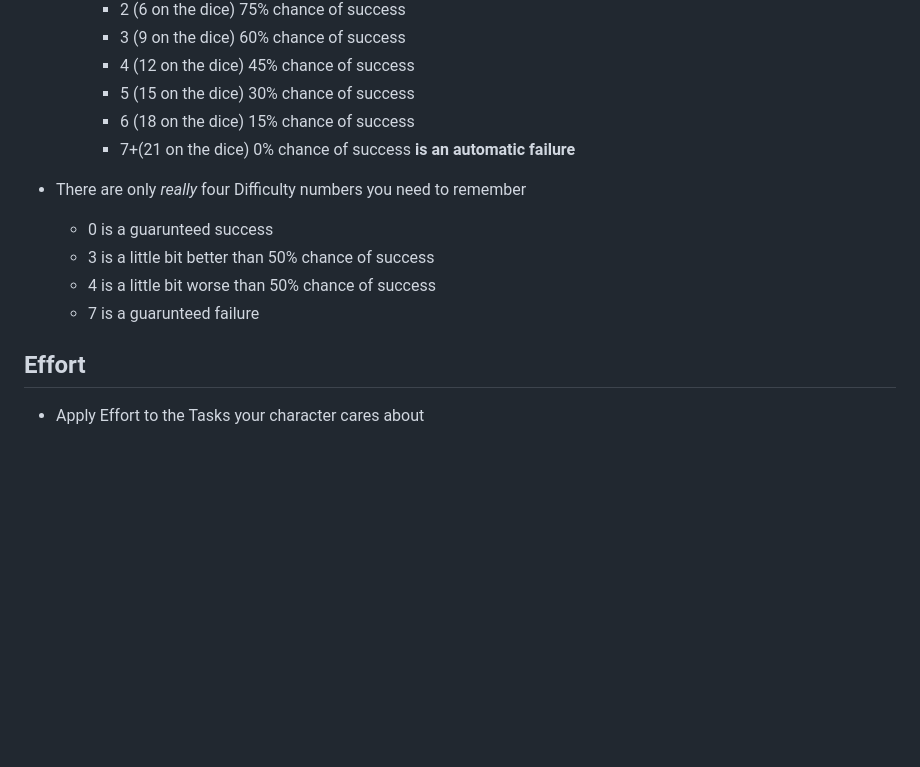
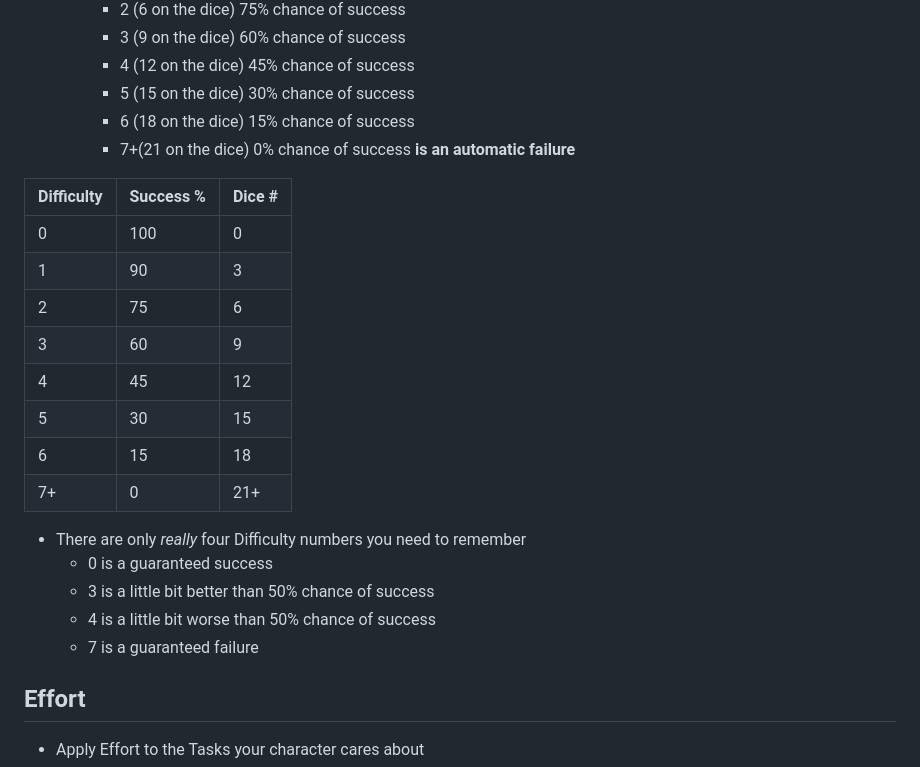
Before and after one commit to Nicolii/Nicolii.github.io, a Markdown page: CypherSystem/CharacterSheetHelp.md, the part around the change. Rendered like a GitHub page; blank space fills up the shorter version.

Commit message:
Update CharacterSheetHelp.md
Added Roll table

```diff
--- a/CypherSystem/CharacterSheetHelp.md
+++ b/CypherSystem/CharacterSheetHelp.md
@@ -23,11 +23,22 @@ permalink: /CypherSystem/CharacterSheetHelp
 		- 6 (18 on the dice) 15% chance of success
 		- 7+(21 on the dice) 0% chance of success **is an automatic failure**
 
+| Difficulty | Success % | Dice # |
+| ---------- | --------- | ------ |
+|     0      |    100    |    0   |
+|     1      |     90    |    3   |
+|     2      |     75    |    6   |
+|     3      |     60    |    9   |
+|     4      |     45    |   12   |
+|     5      |     30    |   15   |
+|     6      |     15    |   18   |
+|     7+     |      0    |   21+  |
+
 - There are only _really_ four Difficulty numbers you need to remember
-	- 0 is a guarunteed success
+	- 0 is a guaranteed success
 	- 3 is a little bit better than 50% chance of success
 	- 4 is a little bit worse than 50% chance of success
-	- 7 is a guarunteed failure
+	- 7 is a guaranteed failure
 
 ## Effort
 
```
